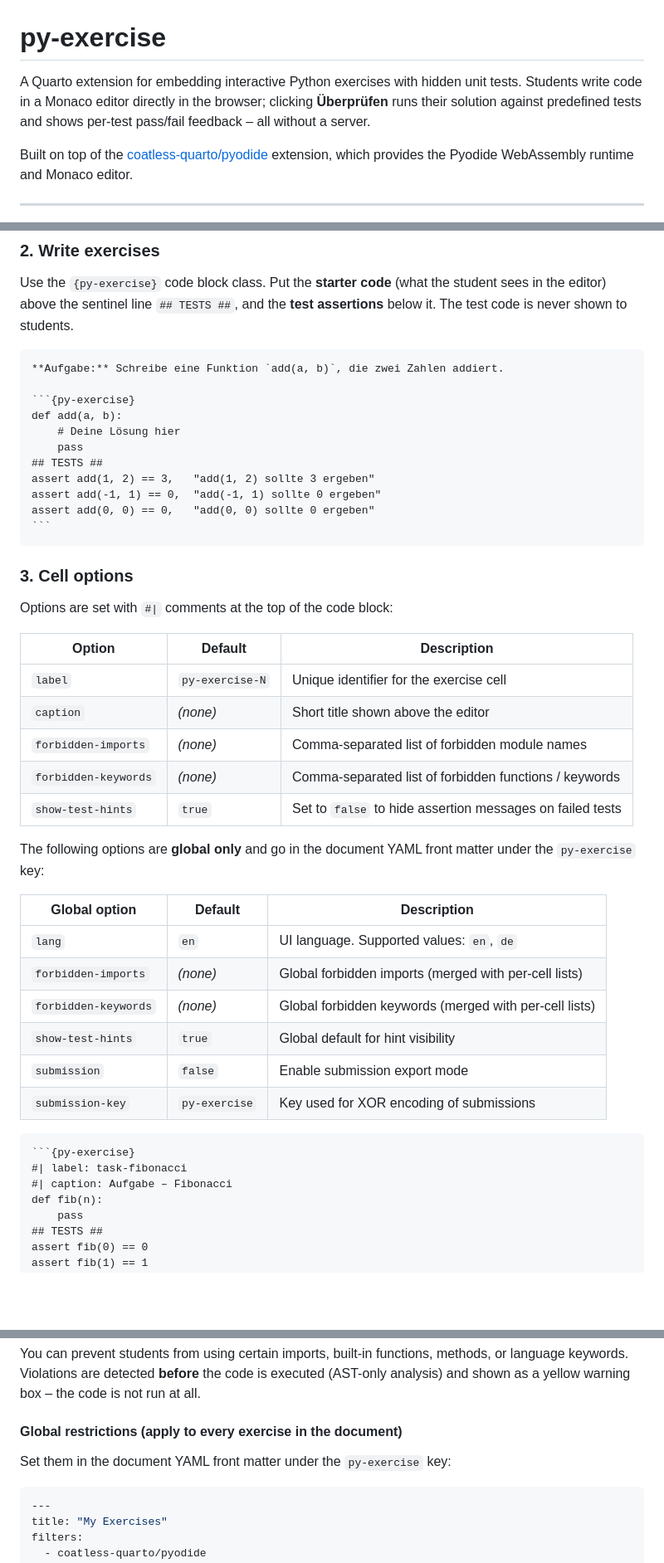
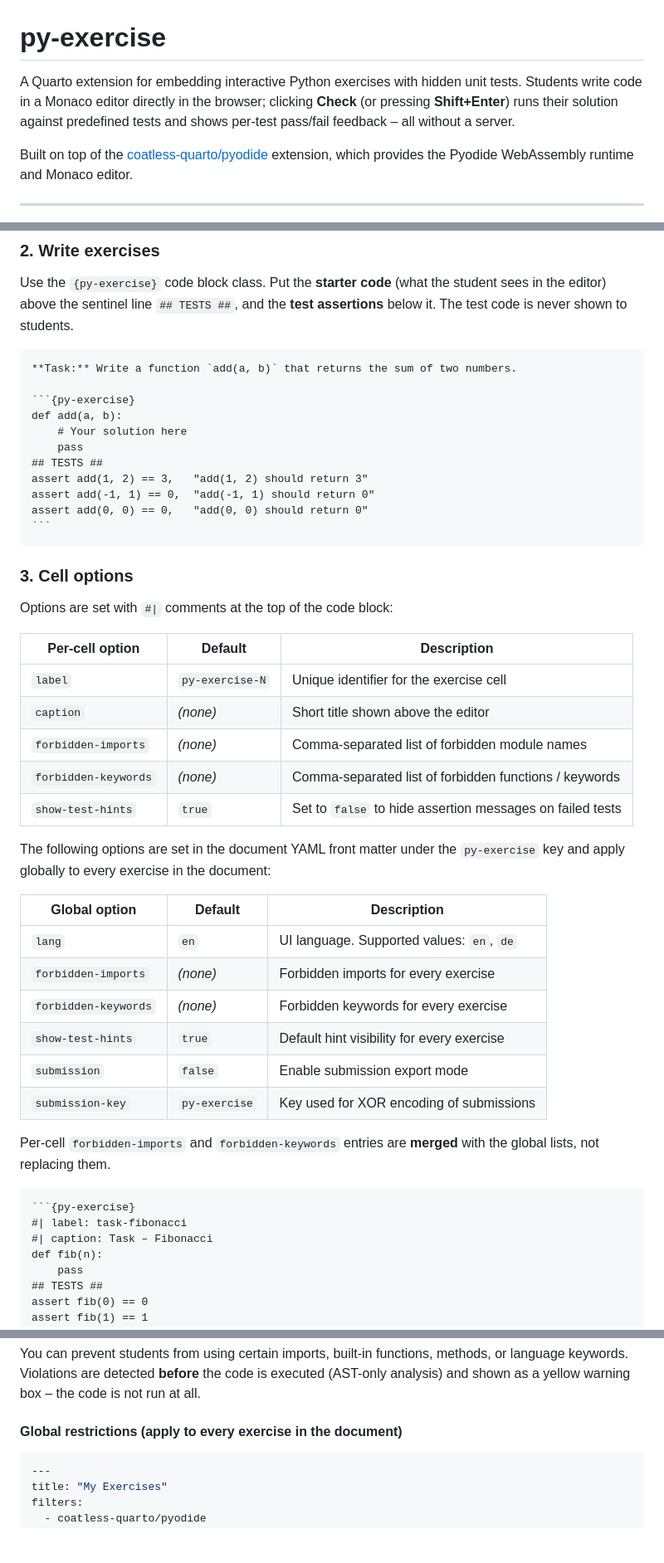
Before and after one commit to Erasmus-CTM/py-exercise, a Markdown page: _extensions/py-exercise/README.md, 3 parts joined by grey strips. Shown at 83% size. Rendered like a GitHub page; blank space fills up the shorter version.

`````diff
--- a/_extensions/py-exercise/README.md
+++ b/_extensions/py-exercise/README.md
@@ -1,9 +1,9 @@
 # py-exercise
 
 A Quarto extension for embedding interactive Python exercises with hidden unit tests.
-Students write code in a Monaco editor directly in the browser; clicking **Überprüfen**
-runs their solution against predefined tests and shows per-test pass/fail feedback –
-all without a server.
+Students write code in a Monaco editor directly in the browser; clicking **Check**
+(or pressing **Shift+Enter**) runs their solution against predefined tests and shows
+per-test pass/fail feedback – all without a server.
 
 Built on top of the [coatless-quarto/pyodide](https://github.com/coatless-quarto/pyodide)
 extension, which provides the Pyodide WebAssembly runtime and Monaco editor.
@@ -84,16 +84,16 @@ sees in the editor) above the sentinel line `## TESTS ##`, and the **test assert
 below it. The test code is never shown to students.
 
 ````markdown
-**Aufgabe:** Schreibe eine Funktion `add(a, b)`, die zwei Zahlen addiert.
+**Task:** Write a function `add(a, b)` that returns the sum of two numbers.
 
 ```{py-exercise}
 def add(a, b):
-    # Deine Lösung hier
+    # Your solution here
     pass
 ## TESTS ##
-assert add(1, 2) == 3,   "add(1, 2) sollte 3 ergeben"
-assert add(-1, 1) == 0,  "add(-1, 1) sollte 0 ergeben"
-assert add(0, 0) == 0,   "add(0, 0) sollte 0 ergeben"
+assert add(1, 2) == 3,   "add(1, 2) should return 3"
+assert add(-1, 1) == 0,  "add(-1, 1) should return 0"
+assert add(0, 0) == 0,   "add(0, 0) should return 0"
 ```
 ````
 
@@ -101,29 +101,33 @@ assert add(0, 0) == 0,   "add(0, 0) sollte 0 ergeben"
 
 Options are set with `#|` comments at the top of the code block:
 
-| Option                | Default         | Description                                        |
-|-----------------------|-----------------|----------------------------------------------------|
-| `label`               | `py-exercise-N` | Unique identifier for the exercise cell            |
-| `caption`             | *(none)*        | Short title shown above the editor                 |
-| `forbidden-imports`   | *(none)*        | Comma-separated list of forbidden module names     |
+| Per-cell option       | Default         | Description                                            |
+|-----------------------|-----------------|--------------------------------------------------------|
+| `label`               | `py-exercise-N` | Unique identifier for the exercise cell                |
+| `caption`             | *(none)*        | Short title shown above the editor                     |
+| `forbidden-imports`   | *(none)*        | Comma-separated list of forbidden module names         |
 | `forbidden-keywords`  | *(none)*        | Comma-separated list of forbidden functions / keywords |
 | `show-test-hints`     | `true`          | Set to `false` to hide assertion messages on failed tests |
 
-The following options are **global only** and go in the document YAML front matter under the `py-exercise` key:
+The following options are set in the document YAML front matter under the `py-exercise`
+key and apply globally to every exercise in the document:
 
-| Global option         | Default | Description                                           |
-|-----------------------|---------|-------------------------------------------------------|
-| `lang`                | `en`    | UI language. Supported values: `en`, `de`             |
-| `forbidden-imports`   | *(none)*| Global forbidden imports (merged with per-cell lists) |
-| `forbidden-keywords`  | *(none)*| Global forbidden keywords (merged with per-cell lists)|
-| `show-test-hints`     | `true`  | Global default for hint visibility                    |
-| `submission`          | `false` | Enable submission export mode                         |
-| `submission-key`      | `py-exercise` | Key used for XOR encoding of submissions        |
+| Global option         | Default         | Description                                            |
+|-----------------------|-----------------|--------------------------------------------------------|
+| `lang`                | `en`            | UI language. Supported values: `en`, `de`              |
+| `forbidden-imports`   | *(none)*        | Forbidden imports for every exercise                   |
+| `forbidden-keywords`  | *(none)*        | Forbidden keywords for every exercise                  |
+| `show-test-hints`     | `true`          | Default hint visibility for every exercise             |
+| `submission`          | `false`         | Enable submission export mode                          |
+| `submission-key`      | `py-exercise`   | Key used for XOR encoding of submissions               |
+
+Per-cell `forbidden-imports` and `forbidden-keywords` entries are **merged** with the
+global lists, not replacing them.
 
 ````markdown
 ```{py-exercise}
 #| label: task-fibonacci
-#| caption: Aufgabe – Fibonacci
+#| caption: Task – Fibonacci
 def fib(n):
     pass
 ## TESTS ##
@@ -142,8 +146,6 @@ language keywords. Violations are detected **before** the code is executed (AST-
 analysis) and shown as a yellow warning box – the code is not run at all.
 
 #### Global restrictions (apply to every exercise in the document)
-
-Set them in the document YAML front matter under the `py-exercise` key:
 
 ```yaml
 ---
`````
Also changed, not shown: other parts of _extensions/py-exercise/README.md (+134 -81 lines).
